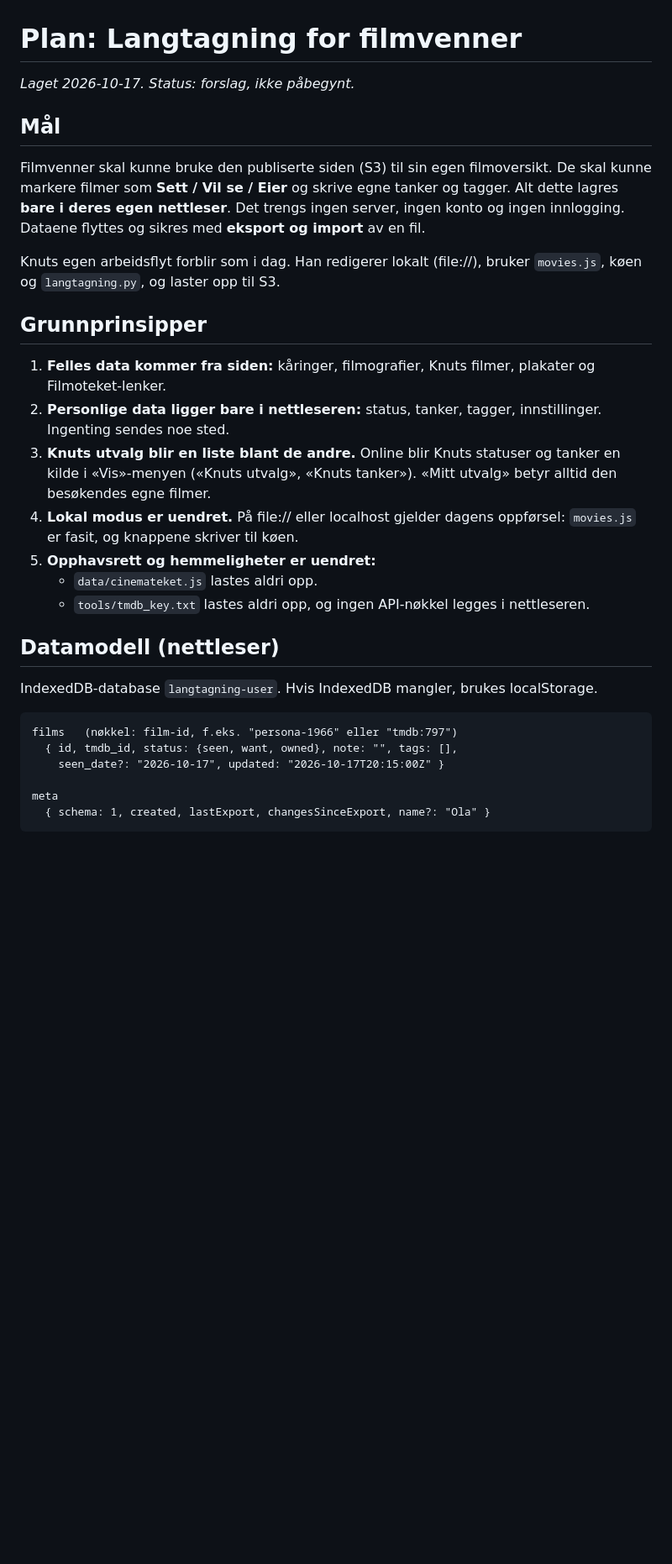
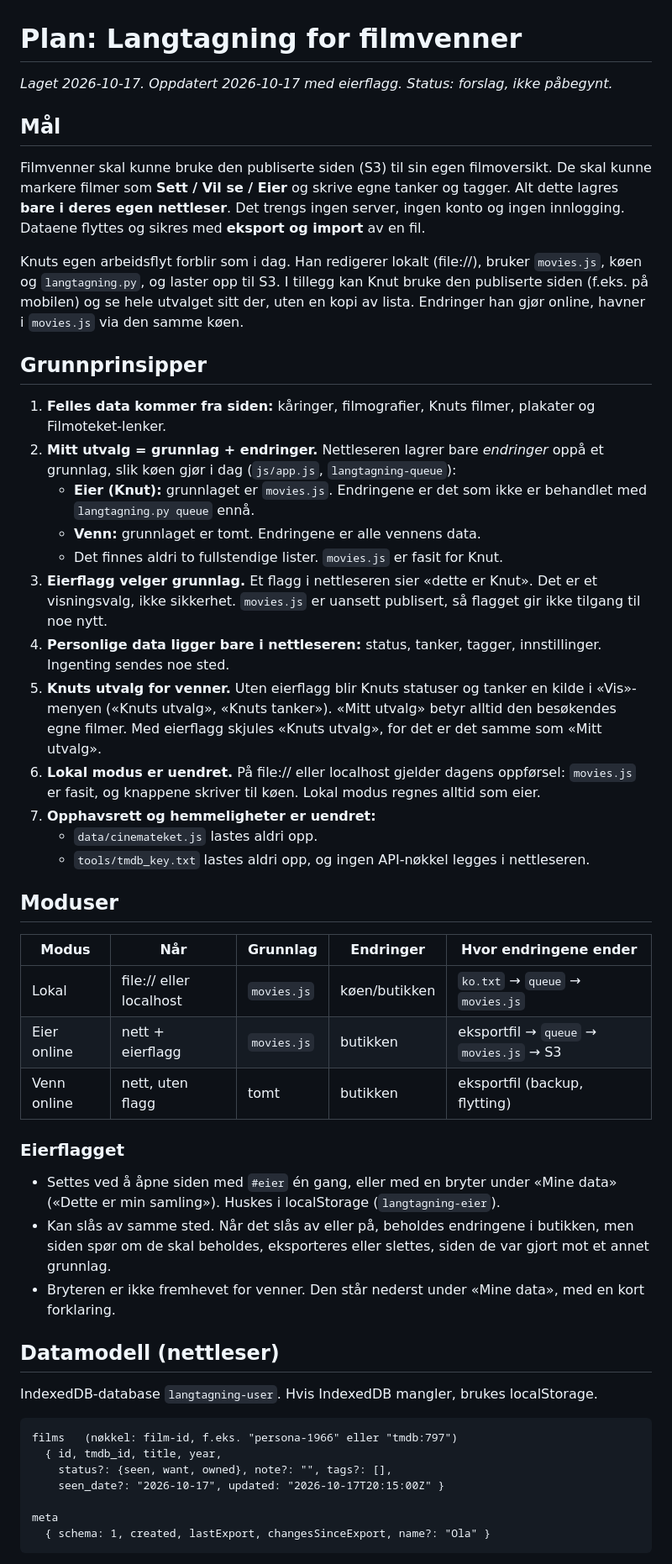
Before and after one commit to kmork/langtagning, a Markdown page: todo/plan-deling-med-venner.md, the part around one of its changes. Shown at 84% size. Rendered like a GitHub page; blank space fills up the shorter version.

````diff
--- a/todo/plan-deling-med-venner.md
+++ b/todo/plan-deling-med-venner.md
@@ -1,6 +1,6 @@
 # Plan: Langtagning for filmvenner
 
-*Laget 2026-10-17. Status: forslag, ikke påbegynt.*
+*Laget 2026-10-17. Oppdatert 2026-10-17 med eierflagg. Status: forslag, ikke påbegynt.*
 
 ## Mål
 
@@ -11,22 +11,54 @@ ingen konto og ingen innlogging. Dataene flyttes og sikres med **eksport og impo
 av en fil.
 
 Knuts egen arbeidsflyt forblir som i dag. Han redigerer lokalt (file://), bruker
-`movies.js`, køen og `langtagning.py`, og laster opp til S3.
+`movies.js`, køen og `langtagning.py`, og laster opp til S3. I tillegg kan Knut
+bruke den publiserte siden (f.eks. på mobilen) og se hele utvalget sitt der, uten
+en kopi av lista. Endringer han gjør online, havner i `movies.js` via den samme
+køen.
 
 ## Grunnprinsipper
 
 1. **Felles data kommer fra siden:** kåringer, filmografier, Knuts filmer, plakater
    og Filmoteket-lenker.
-2. **Personlige data ligger bare i nettleseren:** status, tanker, tagger, innstillinger.
+2. **Mitt utvalg = grunnlag + endringer.** Nettleseren lagrer bare *endringer* oppå et
+   grunnlag, slik køen gjør i dag (`js/app.js`, `langtagning-queue`):
+   - **Eier (Knut):** grunnlaget er `movies.js`. Endringene er det som ikke er
+     behandlet med `langtagning.py queue` ennå.
+   - **Venn:** grunnlaget er tomt. Endringene er alle vennens data.
+   - Det finnes aldri to fullstendige lister. `movies.js` er fasit for Knut.
+3. **Eierflagg velger grunnlag.** Et flagg i nettleseren sier «dette er Knut».
+   Det er et visningsvalg, ikke sikkerhet. `movies.js` er uansett publisert, så
+   flagget gir ikke tilgang til noe nytt.
+4. **Personlige data ligger bare i nettleseren:** status, tanker, tagger, innstillinger.
    Ingenting sendes noe sted.
-3. **Knuts utvalg blir en liste blant de andre.** Online blir Knuts statuser og tanker
-   en kilde i «Vis»-menyen («Knuts utvalg», «Knuts tanker»). «Mitt utvalg» betyr
-   alltid den besøkendes egne filmer.
-4. **Lokal modus er uendret.** På file:// eller localhost gjelder dagens oppførsel:
-   `movies.js` er fasit, og knappene skriver til køen.
-5. **Opphavsrett og hemmeligheter er uendret:**
+5. **Knuts utvalg for venner.** Uten eierflagg blir Knuts statuser og tanker en kilde i
+   «Vis»-menyen («Knuts utvalg», «Knuts tanker»). «Mitt utvalg» betyr alltid den
+   besøkendes egne filmer. Med eierflagg skjules «Knuts utvalg», for det er det
+   samme som «Mitt utvalg».
+6. **Lokal modus er uendret.** På file:// eller localhost gjelder dagens oppførsel:
+   `movies.js` er fasit, og knappene skriver til køen. Lokal modus regnes alltid som
+   eier.
+7. **Opphavsrett og hemmeligheter er uendret:**
    - `data/cinemateket.js` lastes aldri opp.
    - `tools/tmdb_key.txt` lastes aldri opp, og ingen API-nøkkel legges i nettleseren.
+
+## Moduser
+
+| Modus | Når | Grunnlag | Endringer | Hvor endringene ender |
+|---|---|---|---|---|
+| Lokal | file:// eller localhost | `movies.js` | køen/butikken | `ko.txt` → `queue` → `movies.js` |
+| Eier online | nett + eierflagg | `movies.js` | butikken | eksportfil → `queue` → `movies.js` → S3 |
+| Venn online | nett, uten flagg | tomt | butikken | eksportfil (backup, flytting) |
+
+### Eierflagget
+
+- Settes ved å åpne siden med `#eier` én gang, eller med en bryter under «Mine data»
+  («Dette er min samling»). Huskes i localStorage (`langtagning-eier`).
+- Kan slås av samme sted. Når det slås av eller på, beholdes endringene i butikken,
+  men siden spør om de skal beholdes, eksporteres eller slettes, siden de var gjort
+  mot et annet grunnlag.
+- Bryteren er ikke fremhevet for venner. Den står nederst under «Mine data», med en
+  kort forklaring.
 
 ## Datamodell (nettleser)
 
@@ -34,7 +66,8 @@ IndexedDB-database `langtagning-user`. Hvis IndexedDB mangler, brukes localStora
 
 ```
 films   (nøkkel: film-id, f.eks. "persona-1966" eller "tmdb:797")
-  { id, tmdb_id, status: {seen, want, owned}, note: "", tags: [],
+  { id, tmdb_id, title, year,
+    status?: {seen, want, owned}, note?: "", tags?: [],
     seen_date?: "2026-10-17", updated: "2026-10-17T20:15:00Z" }
 
 meta
````
Also changed, not shown: other parts of todo/plan-deling-med-venner.md (+96 -38 lines).
